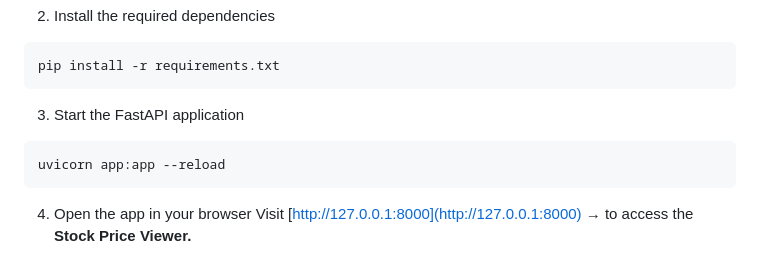
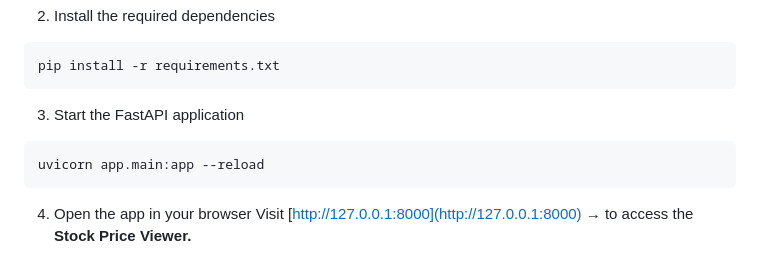
Before and after one commit to henryhjia/fastapi_stock_plot, a Markdown page: README.md, the part around the change. Rendered like a GitHub page.

````diff
--- a/README.md
+++ b/README.md
@@ -51,7 +51,7 @@ The app will:
   ```
   3. Start the FastAPI application
   ```
-  uvicorn app:app --reload
+  uvicorn app.main:app --reload
   ```
   4. Open the app in your browser
   Visit [http://127.0.0.1:8000](http://127.0.0.1:8000) &rarr; to access the **Stock Price Viewer.**
````
